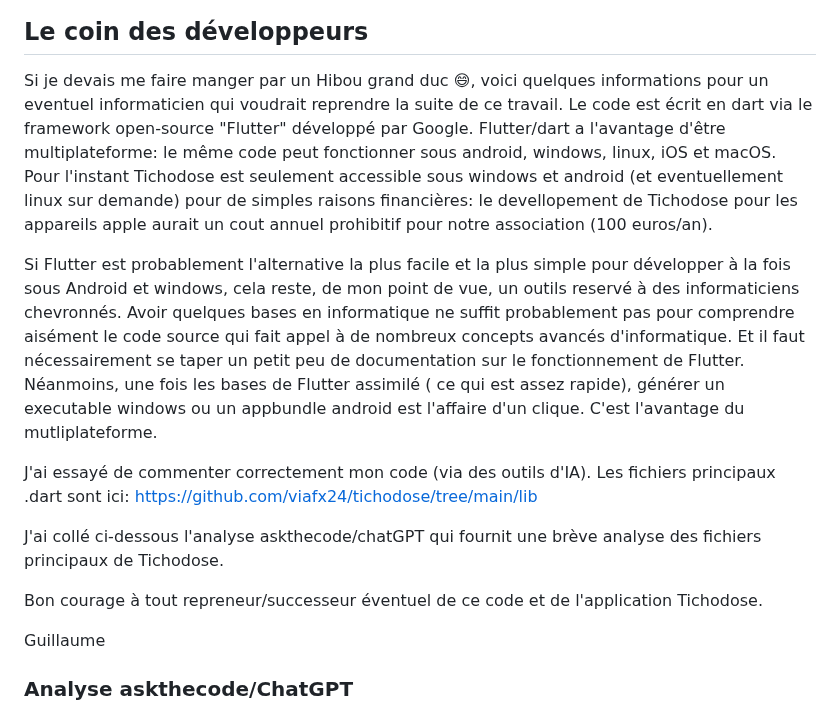
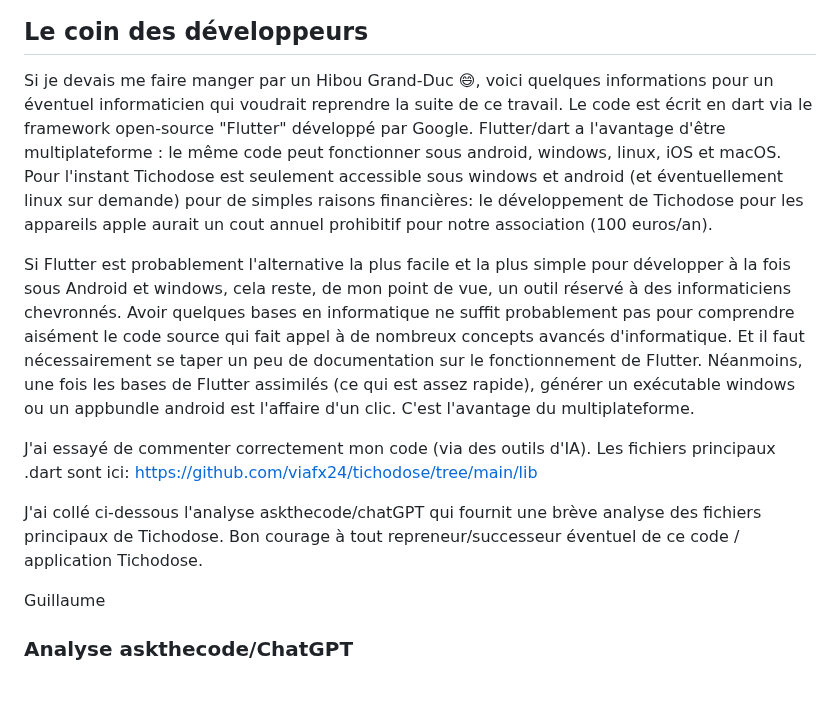
Before and after one commit to viafx24/tichodose, a Markdown page: README.md, the part around the change. Rendered like a GitHub page; blank space fills up the shorter version.

```diff
--- a/README.md
+++ b/README.md
@@ -17,17 +17,17 @@
 
 ## Le coin des développeurs
 
-Si je devais me faire manger par un Hibou grand duc :smile:, voici quelques informations pour un eventuel informaticien qui voudrait reprendre la suite de ce travail. Le code est écrit en dart via le framework open-source "Flutter" développé par Google. Flutter/dart a l'avantage d'être multiplateforme: le même code peut fonctionner sous android, windows, linux, iOS et macOS. Pour l'instant Tichodose est seulement accessible sous windows et android (et eventuellement linux sur demande) pour de simples raisons financières: le devellopement de Tichodose pour les appareils apple aurait un cout annuel prohibitif pour notre association (100 euros/an).
+Si je devais me faire manger par un Hibou Grand-Duc 😄, voici quelques informations pour un éventuel informaticien qui voudrait reprendre la suite de ce travail. Le code est écrit en dart via le framework open-source "Flutter" développé par Google. Flutter/dart a l'avantage d'être multiplateforme : le même code peut fonctionner sous android, windows, linux, iOS et macOS. Pour l'instant Tichodose est seulement accessible sous windows et android (et éventuellement linux sur demande) pour de simples raisons financières: le développement de Tichodose pour les appareils apple aurait un cout annuel prohibitif pour notre association (100 euros/an).
 
-Si Flutter est probablement l'alternative la plus facile et la plus simple pour développer à la fois sous Android et windows, cela reste, de mon point de vue, un outils reservé à des informaticiens chevronnés. Avoir quelques bases en informatique ne suffit probablement pas pour comprendre aisément le code source qui fait appel à de nombreux concepts avancés d'informatique. Et il faut nécessairement se taper un petit peu de documentation sur le fonctionnement de Flutter. Néanmoins, une fois les bases de Flutter assimilé ( ce qui est assez rapide), générer un executable windows ou un appbundle android est l'affaire d'un clique. C'est l'avantage du mutliplateforme.
+Si Flutter est probablement l'alternative la plus facile et la plus simple pour développer à la fois sous Android et windows, cela reste, de mon point de vue, un outil réservé à des informaticiens chevronnés. Avoir quelques bases en informatique ne suffit probablement pas pour comprendre aisément le code source qui fait appel à de nombreux concepts avancés d'informatique. Et il faut nécessairement se taper un peu de documentation sur le fonctionnement de Flutter. Néanmoins, une fois les bases de Flutter assimilés (ce qui est assez rapide), générer un exécutable windows ou un appbundle android est l'affaire d'un clic. C'est l'avantage du multiplateforme.
 
 J'ai essayé de commenter correctement mon code (via des outils d'IA). Les fichiers principaux .dart sont ici: https://github.com/viafx24/tichodose/tree/main/lib
 
 J'ai collé ci-dessous l'analyse askthecode/chatGPT qui fournit une brève analyse des fichiers principaux de Tichodose.
-
-Bon courage à tout repreneur/successeur éventuel de ce code et de l'application Tichodose.
+Bon courage à tout repreneur/successeur éventuel de ce code / application Tichodose.
 
 Guillaume
+
 
 ### Analyse askthecode/ChatGPT
 
```
